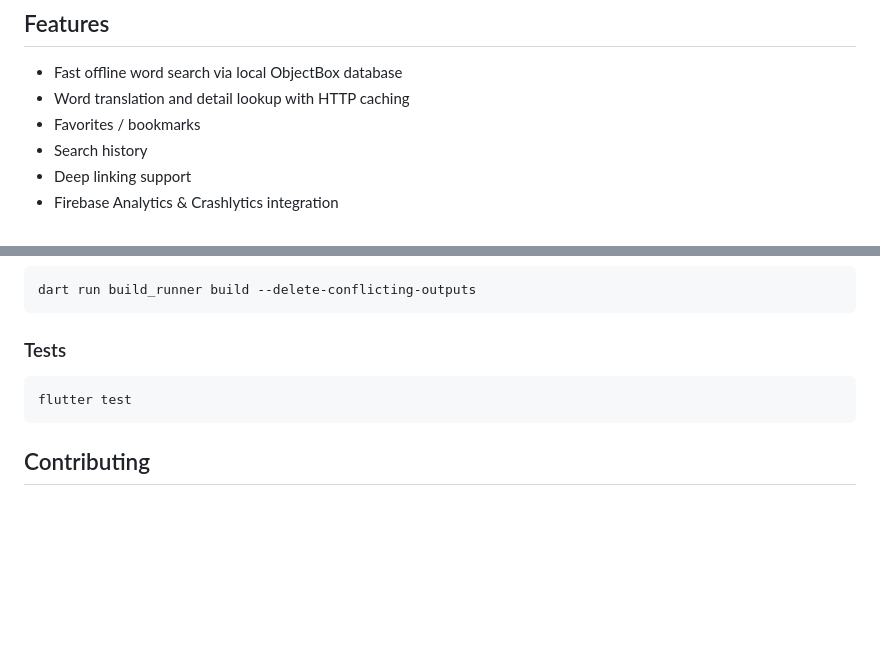
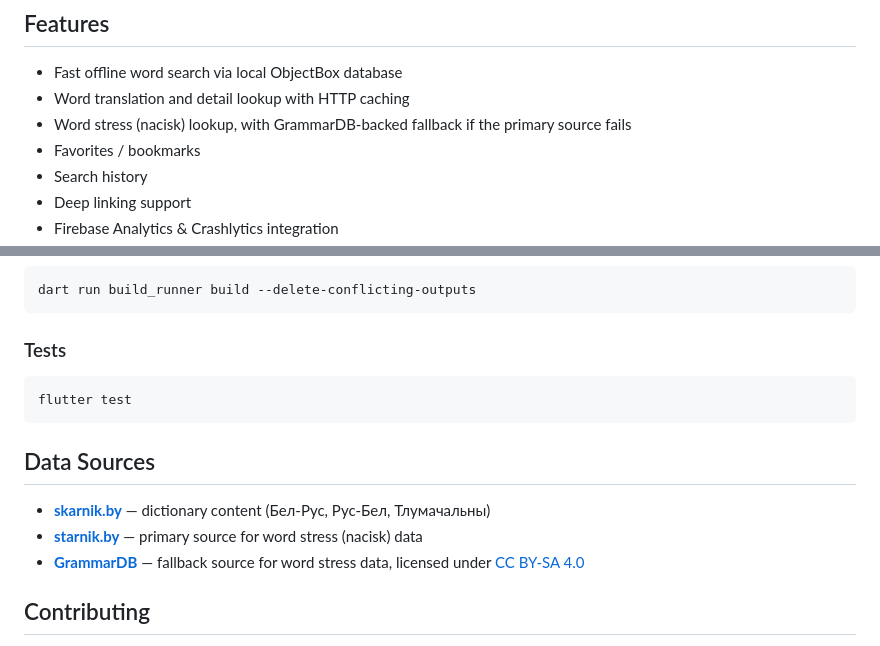
Before and after one commit to alehmazok/skarnik-flutter, a Markdown page: README.md, 2 parts joined by grey strips. Drawn GitHub-style; blank space fills up the shorter version.

Commit message:
docs: add stress feature and data sources to README
Credit skarnik.by, starnik.by, and GrammarDB (CC BY-SA 4.0 requires attribution).

Co-Authored-By: Claude Sonnet 5 <noreply@anthropic.com>
Claude-Session: https://claude.ai/code/session_01KNBWiJfnX6YmVJFYqo3dz8

````diff
--- a/README.md
+++ b/README.md
@@ -22,6 +22,7 @@ Skarnik is a mobile dictionary app for Belarusian, offering word search, transla
 
 - Fast offline word search via local ObjectBox database
 - Word translation and detail lookup with HTTP caching
+- Word stress (nacisk) lookup, with GrammarDB-backed fallback if the primary source fails
 - Favorites / bookmarks
 - Search history
 - Deep linking support
@@ -101,6 +102,12 @@ dart run build_runner build --delete-conflicting-outputs
 flutter test
 ```
 
+## Data Sources
+
+- **[skarnik.by](https://www.skarnik.by)** — dictionary content (Бел-Рус, Рус-Бел, Тлумачальны)
+- **[starnik.by](https://starnik.by)** — primary source for word stress (nacisk) data
+- **[GrammarDB](https://github.com/Belarus/GrammarDB)** — fallback source for word stress data, licensed under [CC BY-SA 4.0](https://creativecommons.org/licenses/by-sa/4.0/)
+
 ## Contributing
 
 This is a personal project. Issues and pull requests are welcome — please open an issue to discuss significant changes before submitting a PR.
````
